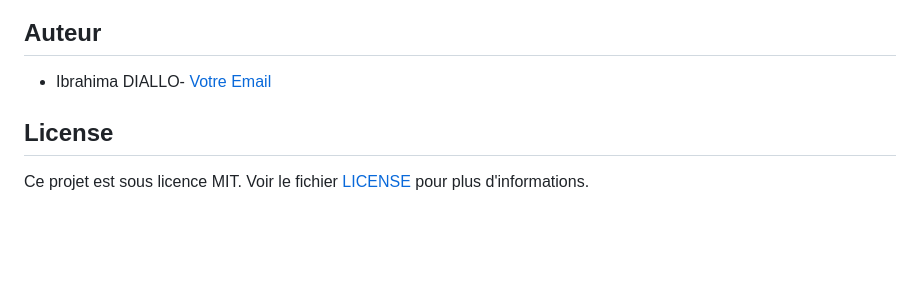
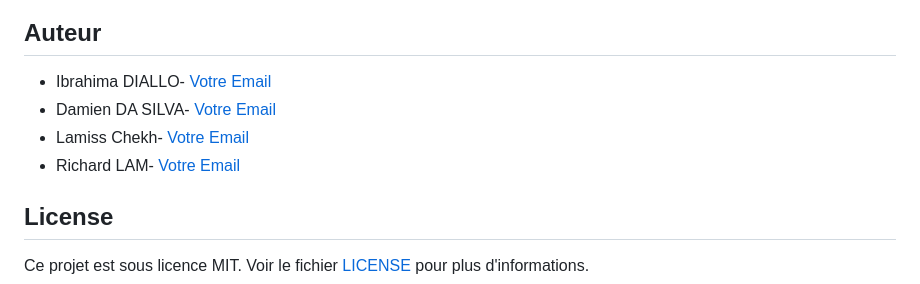
Before and after one commit to ibrahima-eemi/my-fastapi-project, a Markdown page: README.md, the part around the change. Drawn GitHub-style; blank space fills up the shorter version.

```diff
--- a/README.md
+++ b/README.md
@@ -188,6 +188,9 @@ poetry run pytest
 ## Auteur
 
 - Ibrahima DIALLO- [Votre Email](mailto:ibrahima.diallo@eemi.com)
+- Damien DA SILVA- [Votre Email](mailto:damien.dasilva@eemi.com)
+- Lamiss Chekh- [Votre Email](mailto:lamiss.chekh@eemi.com)
+- Richard LAM- [Votre Email](mailto:richard.lam@eemi.com)
 
 ## License
 
```
